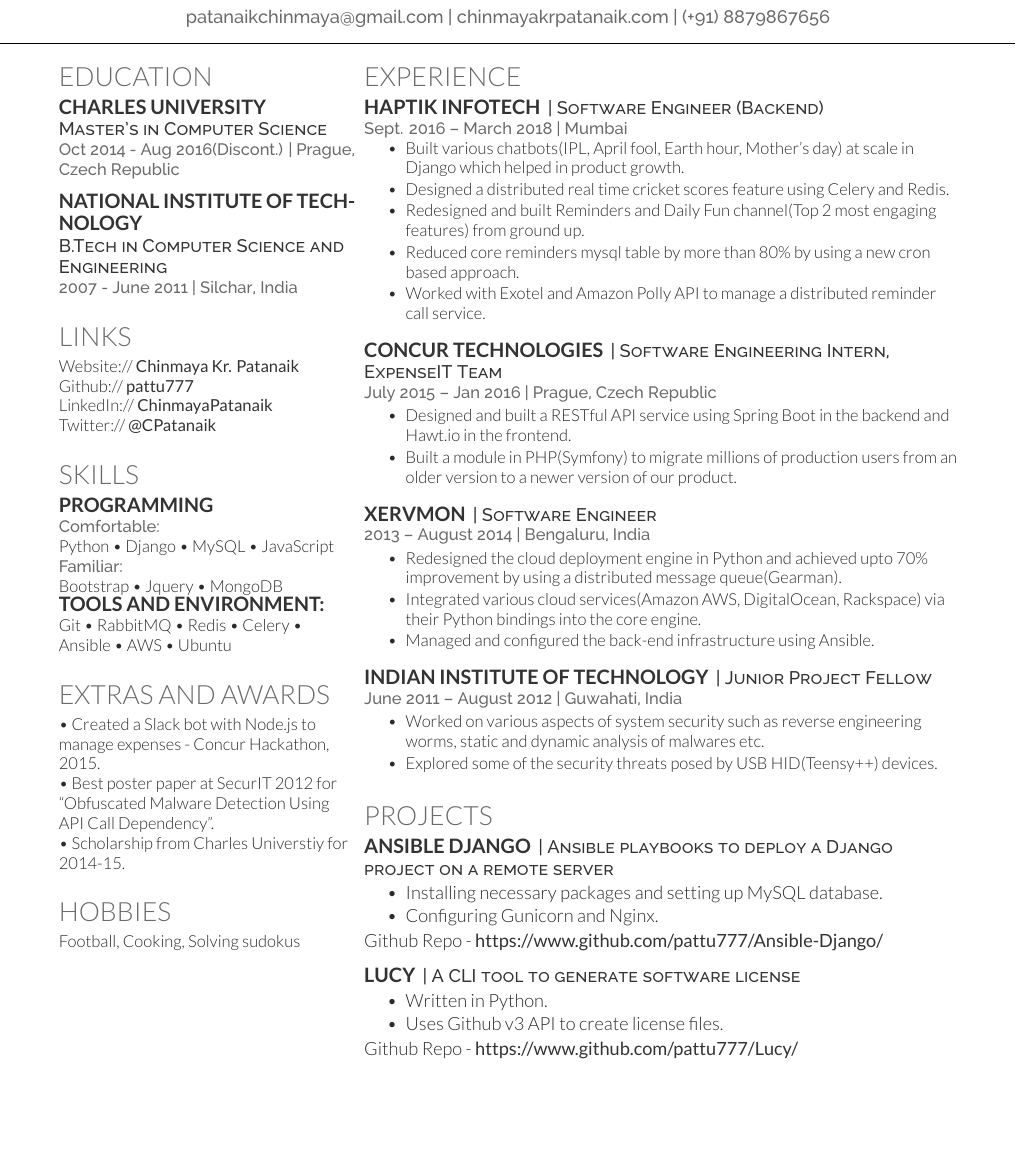
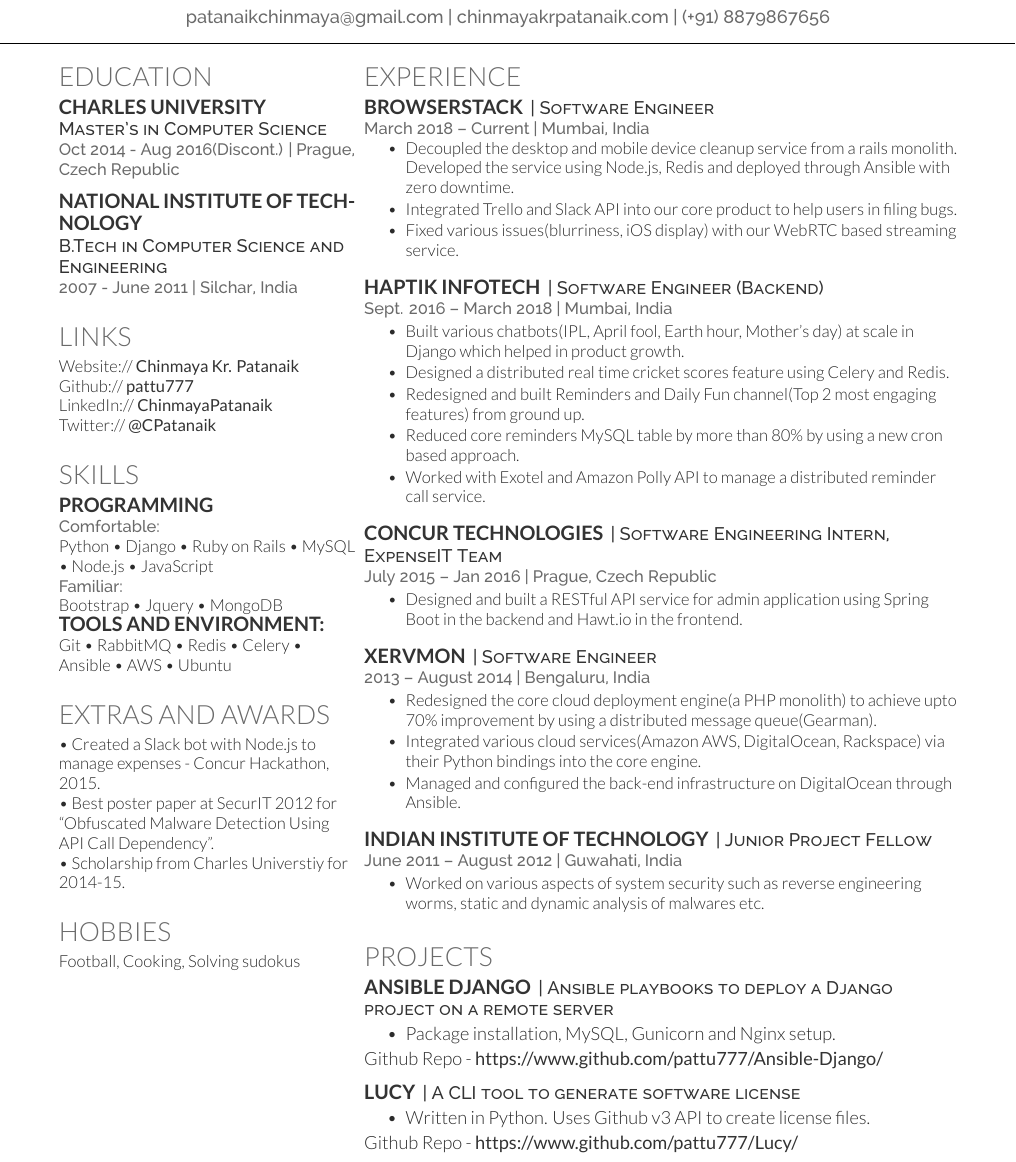
Before and after one commit to pattu777/Resume, a LaTeX CV (main.tex): part of the page, cut so that both start at the same text, the shorter picture padded with empty space. Compiled offline with XeLaTeX.

Commit message:
Updated experience section

```diff
--- a/main.tex
+++ b/main.tex
@@ -90,7 +90,7 @@
 \section{Links}
 Website:// \href{http://www.chinmayakrpatanaik.com}{\custombold{Chinmaya Kr. Patanaik }} \\
 Github:// \href{https://github.com/pattu777}{\custombold{pattu777}} \\
-LinkedIn://  \href{http://www.linkedin.com/in/chinmayakrpatanaik}{\custombold{ChinmayaPatanaik}} \\
+LinkedIn://  \href{https://www.linkedin.com/in/chinmayakrpatanaik}{\custombold{ChinmayaPatanaik}}\\
 Twitter://  \href{https://twitter.com/CPatanaik}{\custombold{@CPatanaik}}
 \sectionsep
 
@@ -101,7 +101,7 @@
 \section{Skills}
 \subsection{Programming}
 \location{Comfortable:}
-Python \textbullet{} Django \textbullet{} MySQL \textbullet{} JavaScript \\
+Python \textbullet{} Django \textbullet{} Ruby on Rails \textbullet{} MySQL \textbullet{} Node.js \textbullet{} JavaScript \\
 \location{Familiar:}
 Bootstrap \textbullet{} Jquery \textbullet{} MongoDB  \\
 \subsection{Tools and Environment:}
@@ -142,15 +142,25 @@
 
 \section{Experience}
 
+\runsubsection{Browserstack}
+\descript{| Software Engineer }
+\location{March 2018 – Current | Mumbai, India}
+\vspace{\topsep}
+\begin{tightemize}
+\item Decoupled the desktop and mobile device cleanup service from a rails monolith. Developed the service using Node.js, Redis and deployed through Ansible with zero downtime.
+\item Integrated Trello and Slack API into our core product to help users in filing bugs.
+\item Fixed various issues(blurriness, iOS display) with our WebRTC based streaming service.
+\end{tightemize}
+\sectionsep
+
 \runsubsection{Haptik Infotech}
 \descript{| Software Engineer (Backend) }
-\location{Sept. 2016 – March 2018 | Mumbai}
-\vspace{\topsep}
+\location{Sept. 2016 – March 2018 | Mumbai, India}
 \begin{tightemize}
 \item Built various chatbots(IPL, April fool, Earth hour, Mother's day) at scale in Django which helped in product growth.
 \item Designed a distributed real time cricket scores feature using Celery and Redis.
 \item Redesigned and built Reminders and Daily Fun channel(Top 2 most engaging features) from ground up.
-\item Reduced core reminders mysql table by more than 80\% by using a new cron based approach.
+\item Reduced core reminders MySQL table by more than 80\% by using a new cron based approach.
 \item Worked with Exotel and Amazon Polly API to manage a distributed reminder call service.
 \end{tightemize}
 \sectionsep
@@ -159,8 +169,7 @@
 \descript{| Software Engineering Intern, ExpenseIT Team }
 \location{July 2015 – Jan 2016 | Prague, Czech Republic}
 \begin{tightemize}
-\item Designed and built a RESTful API service using Spring Boot in the backend and Hawt.io in the frontend.
-\item Built a module in PHP(Symfony) to migrate millions of production users from an older version to a newer version of our product.
+\item Designed and built a RESTful API service for admin application using Spring Boot in the backend and Hawt.io in the frontend.
 \end{tightemize}
 \sectionsep
 
@@ -168,9 +177,9 @@
 \descript{| Software Engineer }
 \location{2013 – August 2014 | Bengaluru, India}
 \begin{tightemize}
-\item Redesigned the cloud deployment engine in Python and achieved upto 70\% improvement by using a distributed message queue(Gearman).
+\item Redesigned the core cloud deployment engine(a PHP monolith) to achieve upto 70\% improvement by using a distributed message queue(Gearman).
 \item Integrated various cloud services(Amazon AWS, DigitalOcean, Rackspace) via their Python bindings into the core engine.
-\item Managed and configured the back-end infrastructure using Ansible.
+\item Managed and configured the back-end infrastructure on DigitalOcean through Ansible.
 \end{tightemize}
 \sectionsep
 
@@ -179,7 +188,6 @@
 \location{June 2011 – August 2012 | Guwahati, India}
 \begin{tightemize}
 \item Worked on various aspects of system security such as reverse engineering worms, static and dynamic analysis of malwares etc.
-\item Explored some of the security threats posed by USB HID(Teensy++) devices.
 \end{tightemize}
 \sectionsep
 
@@ -192,18 +200,15 @@
 \runsubsection{Ansible Django}
 \descript{| Ansible playbooks to deploy a Django project on a remote server}
 \begin{tightemize}
-\item Installing necessary packages and setting up MySQL database.
-\item Configuring Gunicorn and Nginx.
+\item Package installation, MySQL, Gunicorn and Nginx setup.
 \end{tightemize}
 Github Repo - \href{https://www.github.com/pattu777/Ansible-Django}{\custombold{https://www.github.com/pattu777/Ansible-Django/}}
 \sectionsep
 
-
 \runsubsection{Lucy}
 \descript{| A CLI tool to generate software license}
 \begin{tightemize}
-\item Written in Python.
-\item Uses Github v3 API to create license files.
+\item Written in Python. Uses Github v3 API to create license files.
 \end{tightemize}
 Github Repo - \href{https://www.github.com/pattu777/Lucy/}{\custombold{https://www.github.com/pattu777/Lucy/}}
 \sectionsep
```
Also changed, not shown: Chinmaya Kr Patanaik.pdf.
